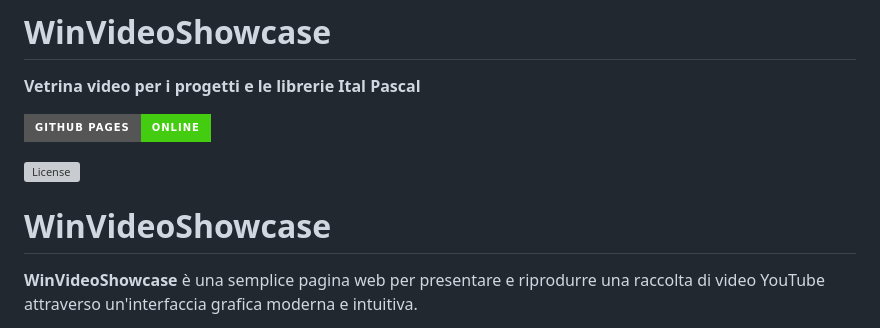
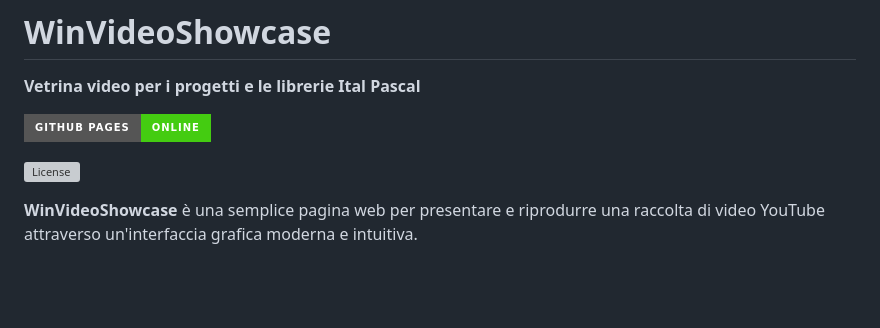
Before and after one commit to List051/WinVideoShowcase, a Markdown page: README.md, the part around the change. Rendered like a GitHub page; badges without logos; blank space fills up the shorter version; grey boxes are pictures that could not be loaded.

Commit message:
Remove project title from README
Removed the project title from the README.

```diff
--- a/README.md
+++ b/README.md
@@ -11,8 +11,6 @@
 
 [![License](https://img.shields.io/github/license/List051/WinVideoShowcase?style=for-the-badge)](https://github.com/List051/WinVideoShowcase/blob/main/LICENSE)
 
-
-# WinVideoShowcase
 
 **WinVideoShowcase** è una semplice pagina web per presentare e riprodurre una raccolta di video YouTube attraverso un'interfaccia grafica moderna e intuitiva.
 
```
